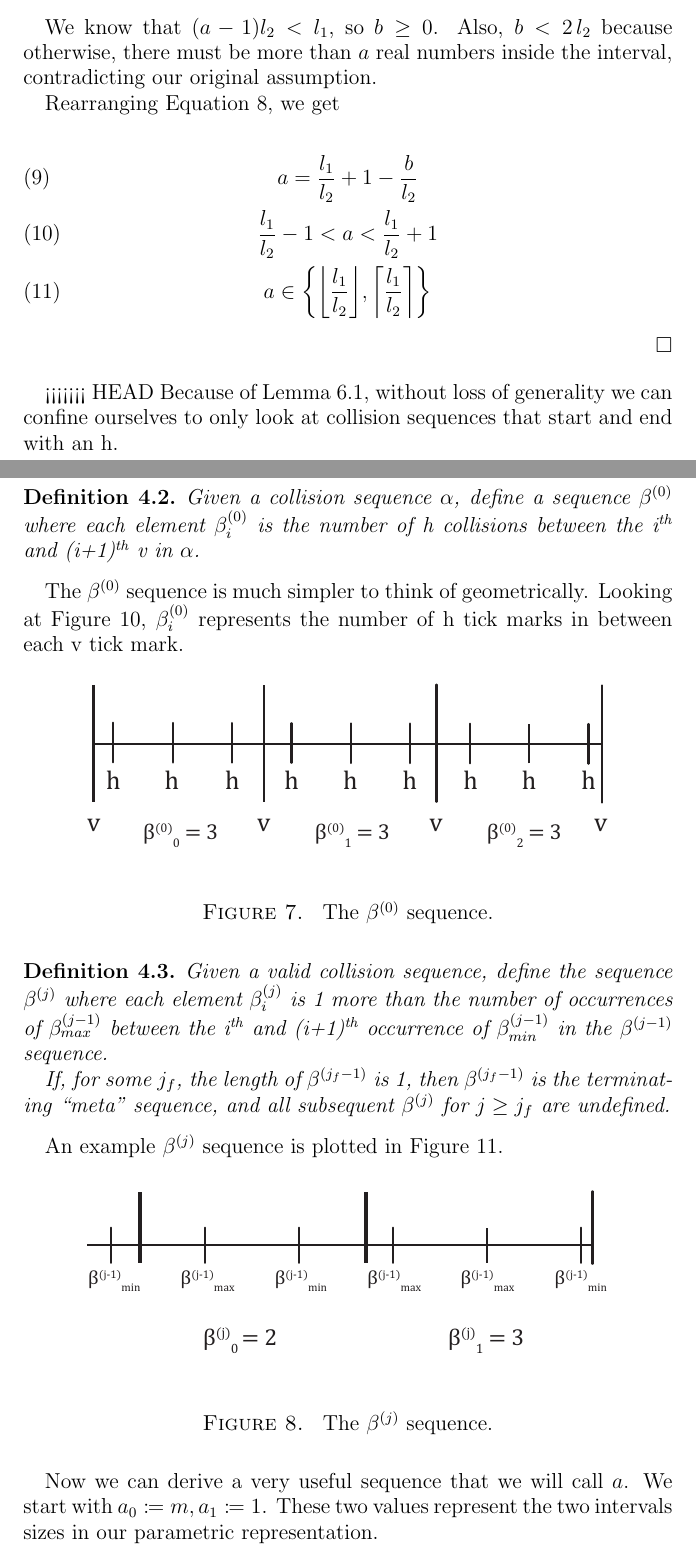
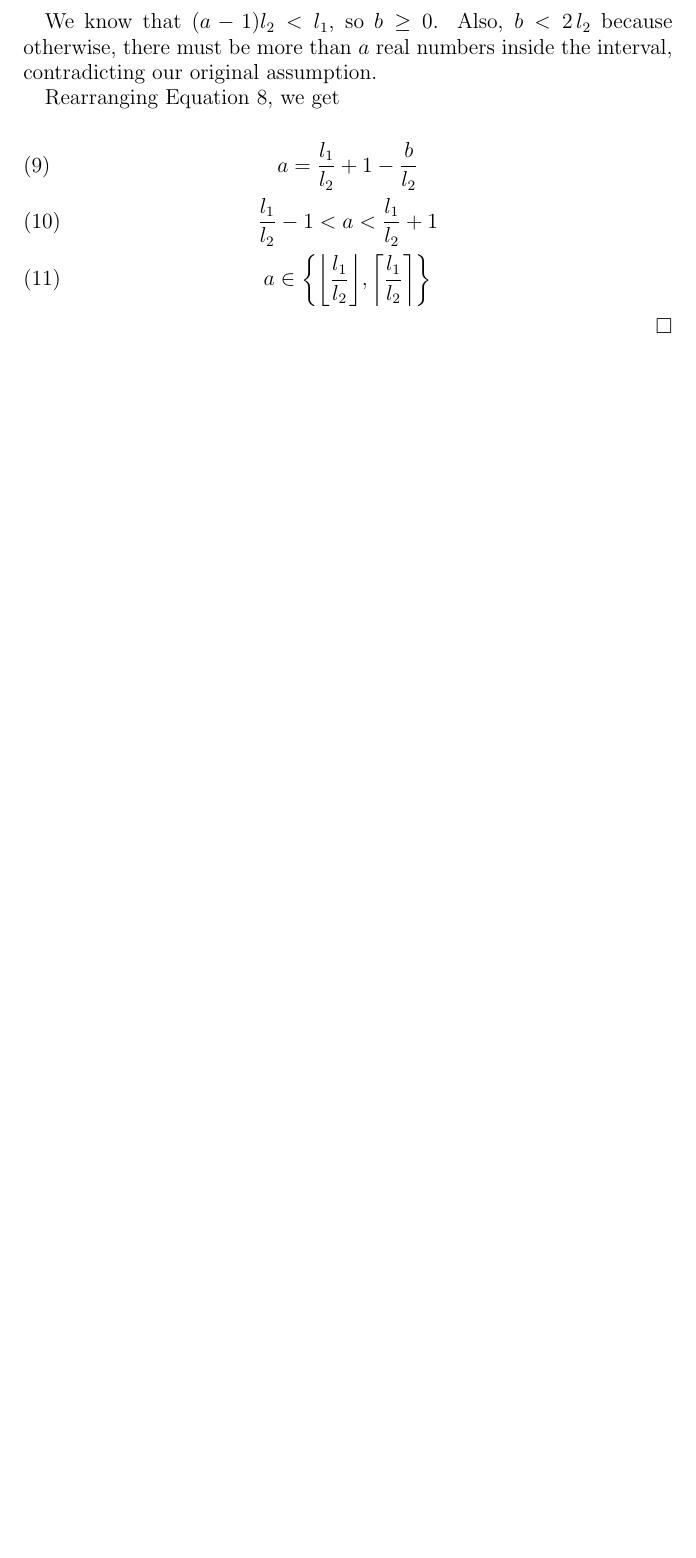
Before and after one commit to spectralflight/billiards, a LaTeX paper (paper/paper.tex, which reads paper/1d_representation.tex): two parts of pages 11 and 12 of 19 before the commit and part of page 11 of 16 after it, the two joined at a grey line, cut so that both start at the same text, the shorter picture padded with empty space. The pictures show the PDF file paper/paper.pdf that the author committed with the source.

Commit message:
Fix merge issue

```diff
--- a/paper/1d_representation.tex
+++ b/paper/1d_representation.tex
@@ -31,7 +31,4 @@ For the sake of space, we will rotate the $t$ axis so that it is horizontal.
 % -----------------------------------------------------------------------------
 
 \begin{lemma}\label{lem:interval-ticks}
-<<<<<<< HEAD
-	Let $l_2 < l_1$. The number of real numbers spaced at regular intervals $l_2$ inside an interval of length $l_1$ is in $\cbracket{\floor{\frac{l_1}{l_2}}, \ceil{\frac{l_1}{l_2}}}$.
-=======
 	The number of real numbers at regular spacing $l_2$ inside an open interval of length $l_1$ is in $\cbracket{\floor{\frac{l_1}{l_2}}, \ceil{\frac{l_1}{l_2}}}$.
@@ -55,54 +51,3 @@ For the sake of space, we will rotate the $t$ axis so that it is horizontal.
 		a \in \cbracket{\floor{\frac{l_1}{l_2}}, \ceil{\frac{l_1}{l_2}}}
 	\end{gather}
 \end{proof}
-
-% -----------------------------------------------------------------------------
-
-<<<<<<< HEAD
-Because of Lemma \ref{lem:h-extension}, without loss of generality we can confine ourselves to only look at collision sequences that start and end with an h.
-
-\begin{definition}
-	Given a collision sequence $\alpha$, define a sequence $\beta^{(0)}$ where each element $\beta^{(0)}_i$ is the number of h collisions between the i\textsuperscript{th} and (i+1)\textsuperscript{th} v in $\alpha$.
-\end{definition}
-
-The $\beta^{(0)}$ sequence is much simpler to think of geometrically. Looking at Figure \ref{fig:beta-sequence}, $\beta^{(0)}_i$ represents the number of h tick marks in between each v tick mark.
-
-\begin{figure}[H]
-  \begin{center}
-    \includegraphics[keepaspectratio, width=4in]{1d_mapping_3}
-  \end{center}
-  \vspace{-.2in} % corrects bad spacing
-  \caption{\label{fig:beta-sequence} The $\beta^{(0)}$ sequence.}
-\end{figure}
-
-\begin{definition}
-	Given a valid collision sequence, define the sequence $\beta^{(j)}$ where each element $\beta^{(j)}_i$ is 1 more than the number of occurrences of $\beta^{(j-1)}_{max}$ between the i\textsuperscript{th} and (i+1)\textsuperscript{th} occurrence of $\beta^{(j-1)}_{min}$ in the $\beta^{(j-1)}$ sequence.
-
-	If, for some $j_f$, the length of $\beta^{(j_f-1)}$ is 1, then $\beta^{(j_f-1)}$ is the terminating ``meta'' sequence, and all subsequent $\beta^{(j)}$ for $j \ge j_f$ are undefined.
-\end{definition}
-
-An example $\beta^{(j)}$ sequence is plotted in Figure \ref{fig:beta-sequence-j}.
-
-\begin{figure}[H]
-  \begin{center}
-    \includegraphics[keepaspectratio, width=4in]{1d_mapping_5}
-  \end{center}
-  \vspace{-.2in} % corrects bad spacing
-  \caption{\label{fig:beta-sequence-j} The $\beta^{(j)}$ sequence.}
-\end{figure}
-
-Now we can derive a very useful sequence that we will call $a$. We start with $a_0 \coloneqq m, a_1 \coloneqq 1$. These two values represent the two intervals sizes in our parametric representation.
-
-\begin{figure}[H]
-  \begin{center}
-    \includegraphics[keepaspectratio, width=4in]{1d_mapping_4}
-  \end{center}
-  \vspace{-.2in} % corrects bad spacing
-  \caption{\label{fig:a-sequence} The $\beta^{(i)}$ sequence.}
-\end{figure}
-
-From Lemma \ref{lem:interval-ticks}, we know that $\beta^{(0)}_{max} = \ceil{\frac{m}{1}}$.
-
-\begin{align}\label{delta_beta}
-	\delta^{(0)}_i \coloneqq \begin{cases}
-		x_0 \qquad &\text{for} \quad i = 0\\
@@ -117,30 +53,0 @@ We can notice that
-\end{align}
-
-Thus if we plot the values of $\delta^{(0)}$ we can see an interesting pattern of the $\beta$
-
-The rest of $a$ will be defined inductively. For $2 \le j < j_f$, assume that $a_{j-1}, a_{j-2}$.
-
-\begin{align}\label{delta_beta}
-	\delta^{(j)}_i \coloneqq \begin{cases}
-		x_0 \qquad &\text{for} \quad i = 0\\
-		i (\beta^{(j)}_{max} * 1 - m) + x_0 \qquad &\text{for} \quad i \ge 1
-	\end{cases}
-\end{align}
-
-The number of tick marks in each interval is $\beta^{(0)}$
-Now from \ref{lem:interval-ticks}, we know that
-
-\begin{align}
-	\gamma = \ceil{\frac{a_{j-1}}{a_{j-2}}}
-\end{align}
-
-$\gamma$ represents the smallest integer number of intervals of length $a_{j-1}$ that can cover an interval of length $a_{j-2}$. Thus at most $\gamma$ tick marks with spacing $a_{j-1}$ can fit inside an interval of length $a_{j-2}$.
-
-This sequence is written concisely in the following definition
-
-\begin{definition}
-	Define the sequence $a$
-
-	\begin{equation}
-		a_j \coloneqq \begin{cases}
-			m \qquad &\text{for} \quad j = 0\\
@@ -158,6 +53,0 @@ From now on we will only consider collision sequences, where each non-terminal $
-\begin{theorem}\label{thm:beta_i}
-	A collision sequence is valid iff the following is true for all $j$
-
-	\begin{equation}
-		\beta^{(j)}_i \in \cbracket{\floor{\frac{a_{j-2}}{a_{j-1}}}, \ceil{\frac{a_{j-2}}{a_{j-1}}}}
-	\end{equation}
@@ -172,17 +53,0 @@ From now on we will only consider collision sequences, where each non-terminal $
-\begin{theorem}
-	For every valid collision sequence, $\lim_{n \to \infty} a = 0$
-\end{theorem}
-
-\begin{proof}
-	From the definition of $a_j$
-
-	\begin{align}\label{eq:a-def-2}
-		a_j& = \beta^{(j-2)}_{max} \, a_{j-1} - a_{j-2}\\
-		& =  \ceil{\frac{a_{j-2}}{a_{j-1}}} a_{j-1} - a_{j-2}
-	\end{align}
-
-	Now from the definition of the ceiling function, we know that
-
-	\begin{equation}
-		0 \le \ceil{\frac{a_{j-2}}{a_{j-1}}} - \frac{a_{j-2}}{a_{j-1}} < 1
-	\end{equation}
```
Also changed, not shown: paper/paper.pdf, paper/1d_representation.tex (45 more changed lines).
